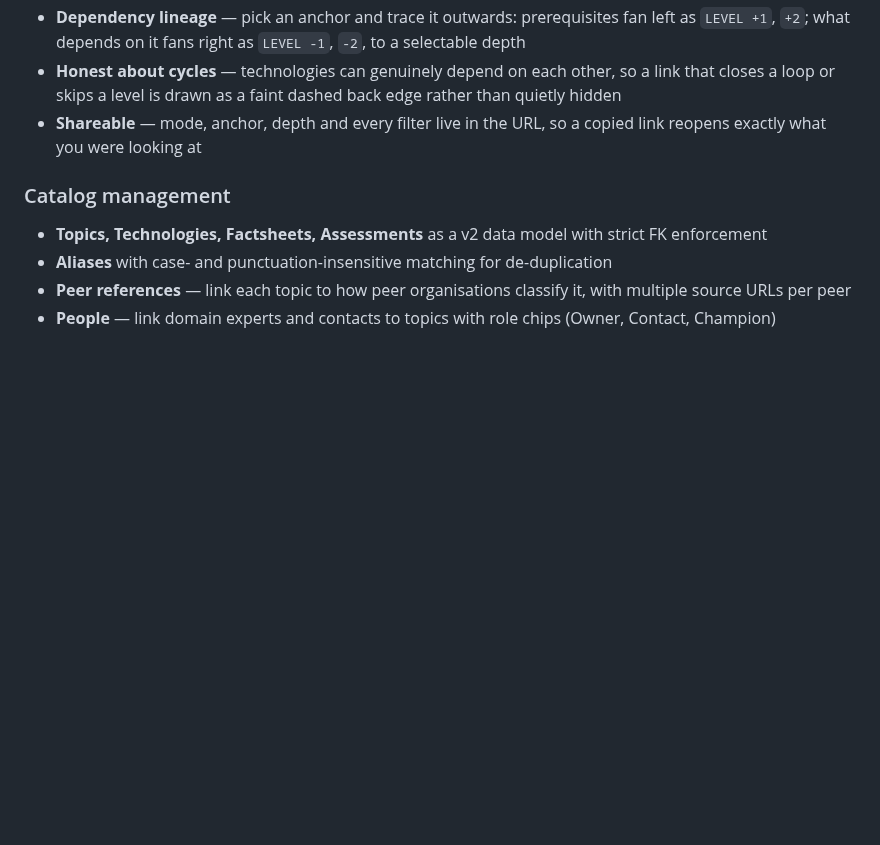
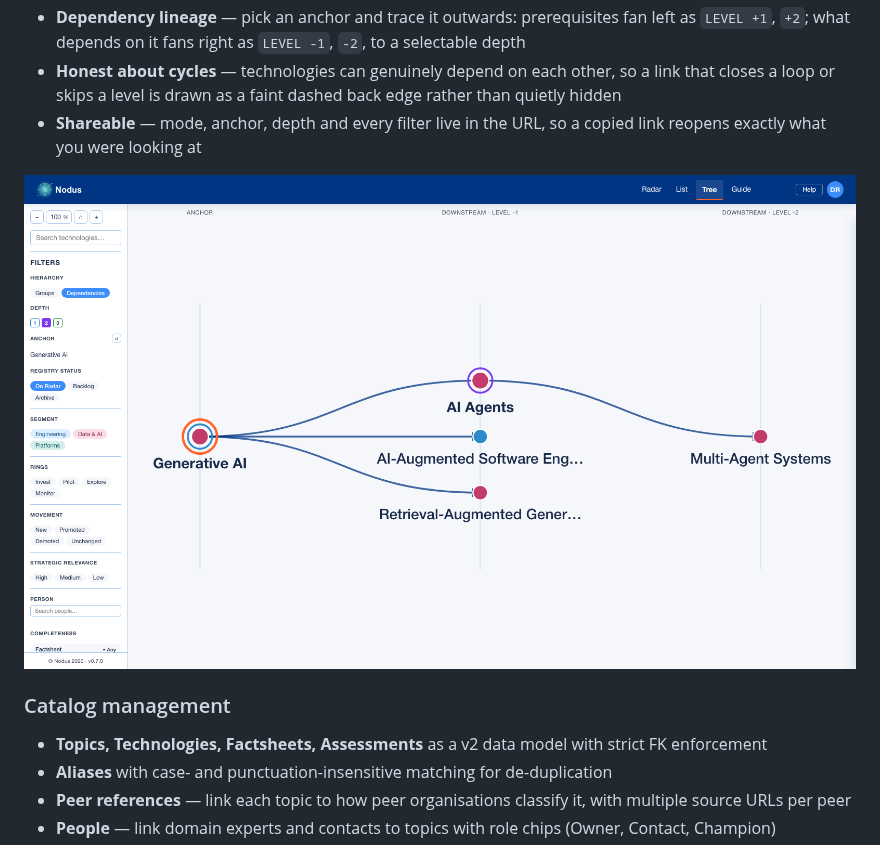
Before and after one commit to dennisbakhuis/nodus, a Markdown page: README.md, the part around the change. Rendered like a GitHub page; pictures changed too: assets/screenshots/tree-dependencies.png (added); blank space fills up the shorter version.

```diff
--- a/README.md
+++ b/README.md
@@ -29,6 +29,8 @@ Nodus is for teams who have outgrown a spreadsheet of "things we're watching" bu
 - **Dependency lineage** — pick an anchor and trace it outwards: prerequisites fan left as `LEVEL +1`, `+2`; what depends on it fans right as `LEVEL -1`, `-2`, to a selectable depth
 - **Honest about cycles** — technologies can genuinely depend on each other, so a link that closes a loop or skips a level is drawn as a faint dashed back edge rather than quietly hidden
 - **Shareable** — mode, anchor, depth and every filter live in the URL, so a copied link reopens exactly what you were looking at
+
+![Tree view — dependency lineage](assets/screenshots/tree-dependencies.png)
 
 ### Catalog management
 - **Topics, Technologies, Factsheets, Assessments** as a v2 data model with strict FK enforcement
```
Also changed, not shown: assets/screenshots/tree-groups.png (added), 4 other files.
